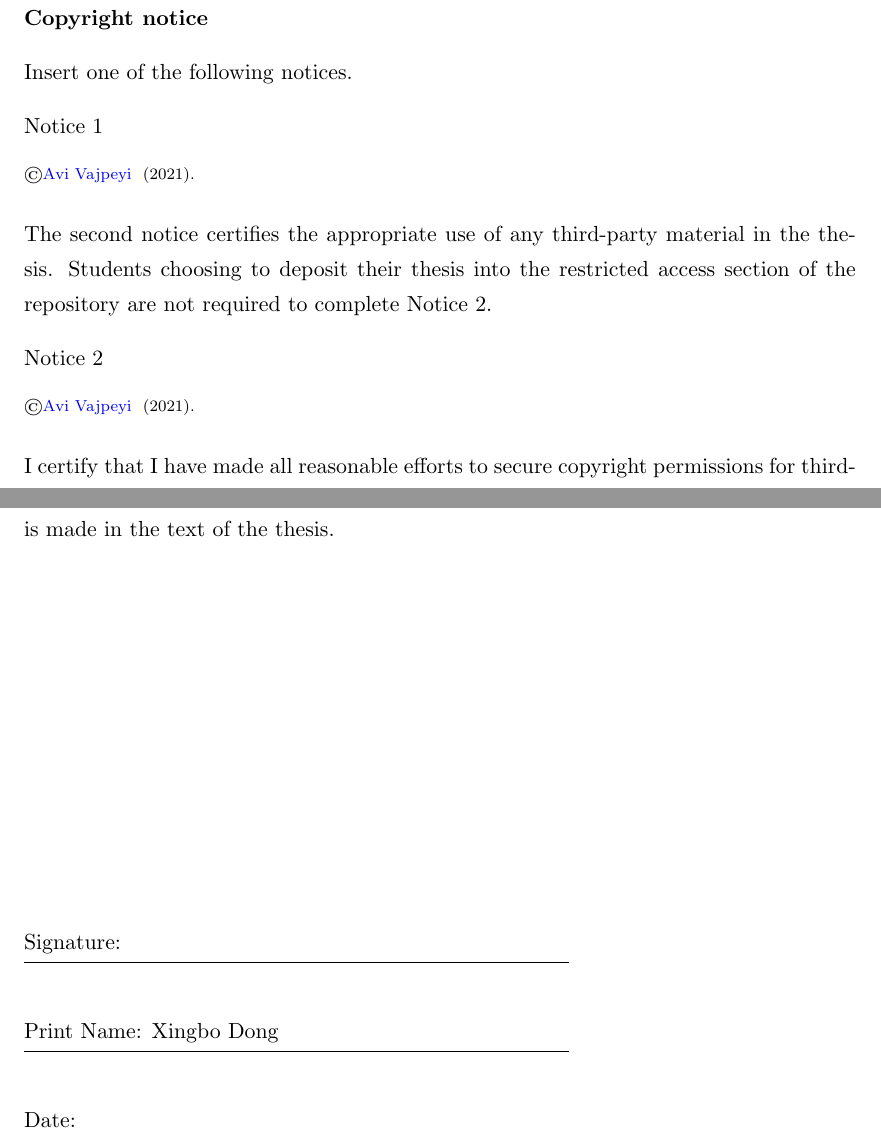
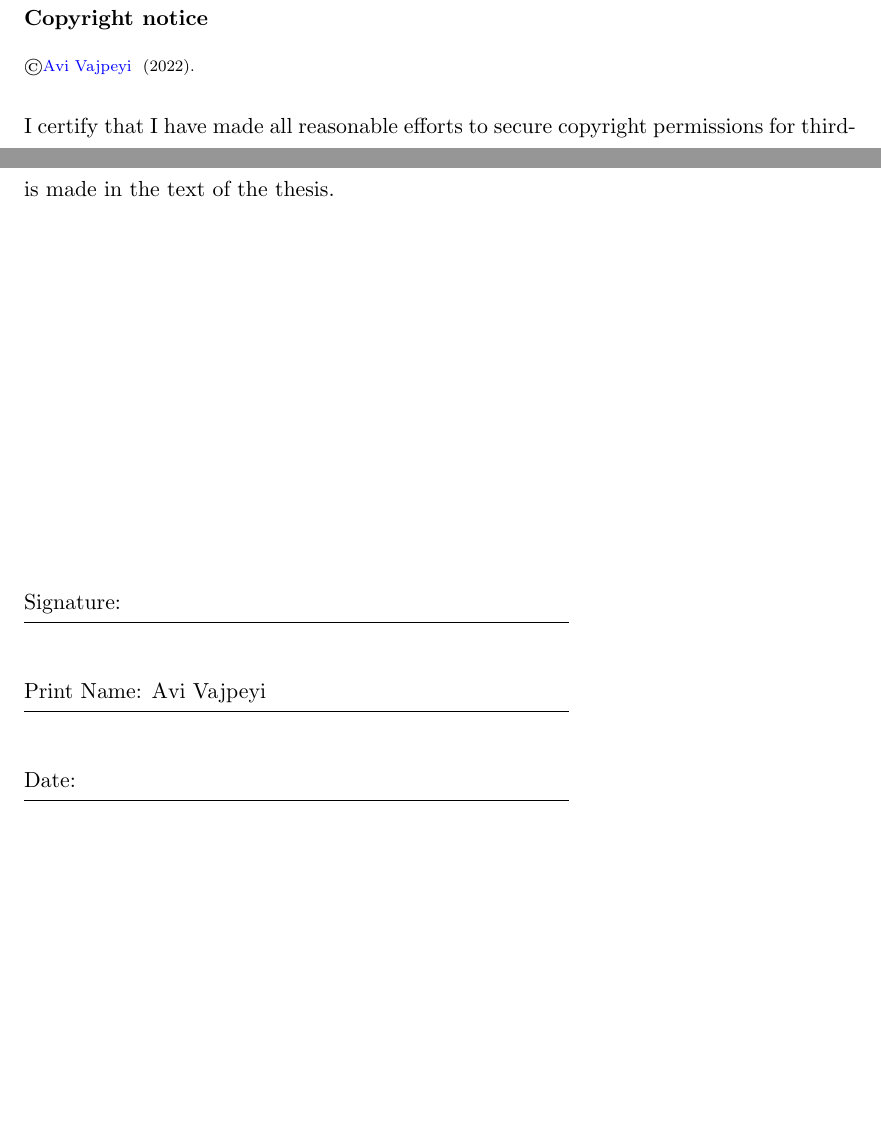
Before and after one commit to avivajpeyi/phd_thesis, a LaTeX thesis (src/thesis.tex, which reads src/preamble/copyright.tex, src/preamble/declaration.tex, src/thesis.cls): two parts of pages 2 and 4 of 69, joined at a grey line, cut so that both start at the same text, the shorter picture padded with empty space. Compiled offline with pdfLaTeX.

```diff
--- a/src/preamble/copyright.tex
+++ b/src/preamble/copyright.tex
@@ -5,17 +5,10 @@
 
 % \addtocontents{toc}{\vspace{1em}}  % Add a gap in the Contents, for aesthetics
 
-Insert one of the following notices.
 
-Notice 1
 
-\textsuperscript{\textcopyright  \authornames (2021).}
+\textsuperscript{\textcopyright  \authornames (2022).}
 
-The second notice certifies the appropriate use of any third-party material in the thesis. Students choosing to deposit their thesis into the restricted access section of the repository are not required to complete Notice 2.
-
-Notice 2
-
-\textsuperscript{\textcopyright  \authornames (2021).}
 
 I certify that I have made all reasonable efforts to secure copyright permissions for third-party content included in this thesis and have not knowingly added copyright content to my work without the owner's permission.
 
--- a/src/preamble/declaration.tex
+++ b/src/preamble/declaration.tex
@@ -9,7 +9,7 @@
 Signature:\\
 \rule[1em]{25em}{0.5pt}  % This prints a line for the signature
 
-Print Name: Xingbo Dong\\
+Print Name: Avi Vajpeyi\\
 \rule[1em]{25em}{0.5pt}  % This prints a line for the signature
 
 Date:\\
--- a/src/thesis.cls
+++ b/src/thesis.cls
@@ -278,7 +278,7 @@
       %%%%%%%%%%%%%%%%%%%%%%%%%%%%%%%%%%%%%%%%%%%%%%%%%%%%%%%%%%%%%%%%%%%%%%%%%
       % Comment \includegraphics line out!!
       %
-      {\includegraphics[width=1\textwidth]{Figures/monash-logo.jpg} \par}
+      {\includegraphics[width=1\textwidth]{figures/monash-logo.jpg} \par}
       %
       %%%%%%%%%%%%%%%%%%%%%%%%%%%%%%%%%%%%%%%%%%%%%%%%%%%%%%%%%%%%%%%%%%%%%%%%%
       %
```
Also changed, not shown: src/chapters/chapter_intro.tex (+1 -1 lines), src/preamble/declaration_publications.tex (+2 -2 lines).
